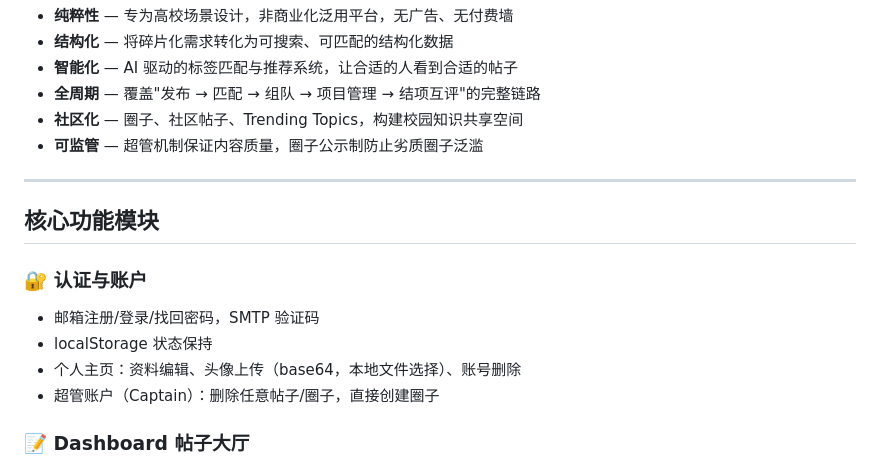
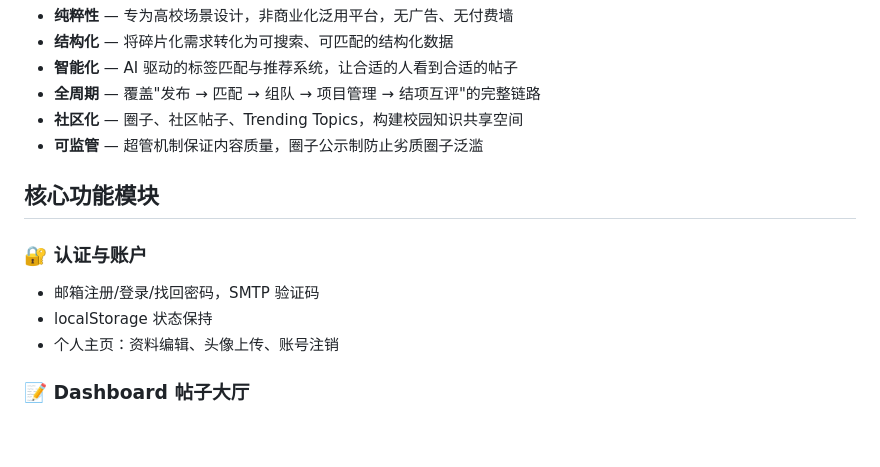
Before and after one commit to FelixWeekly/CampusMatch, a Markdown page: README.md, the part around one of its changes. GitHub-like rendering; blank space fills up the shorter version.

Commit message:
更新Readme

```diff
--- a/README.md
+++ b/README.md
@@ -19,15 +19,14 @@
 - **社区化** — 圈子、社区帖子、Trending Topics，构建校园知识共享空间
 - **可监管** — 超管机制保证内容质量，圈子公示制防止劣质圈子泛滥
 
----
 
 ## 核心功能模块
 
 ### 🔐 认证与账户
 - 邮箱注册/登录/找回密码，SMTP 验证码
 - localStorage 状态保持
-- 个人主页：资料编辑、头像上传（base64，本地文件选择）、账号删除
-- 超管账户（Captain）：删除任意帖子/圈子，直接创建圈子
+- 个人主页：资料编辑、头像上传、账号注销
+
 
 ### 📝 Dashboard 帖子大厅
 - 发布"寻人组队"与"提供技能"两类帖子
```
Also changed, not shown: other parts of README.md (+1 -1 lines).
